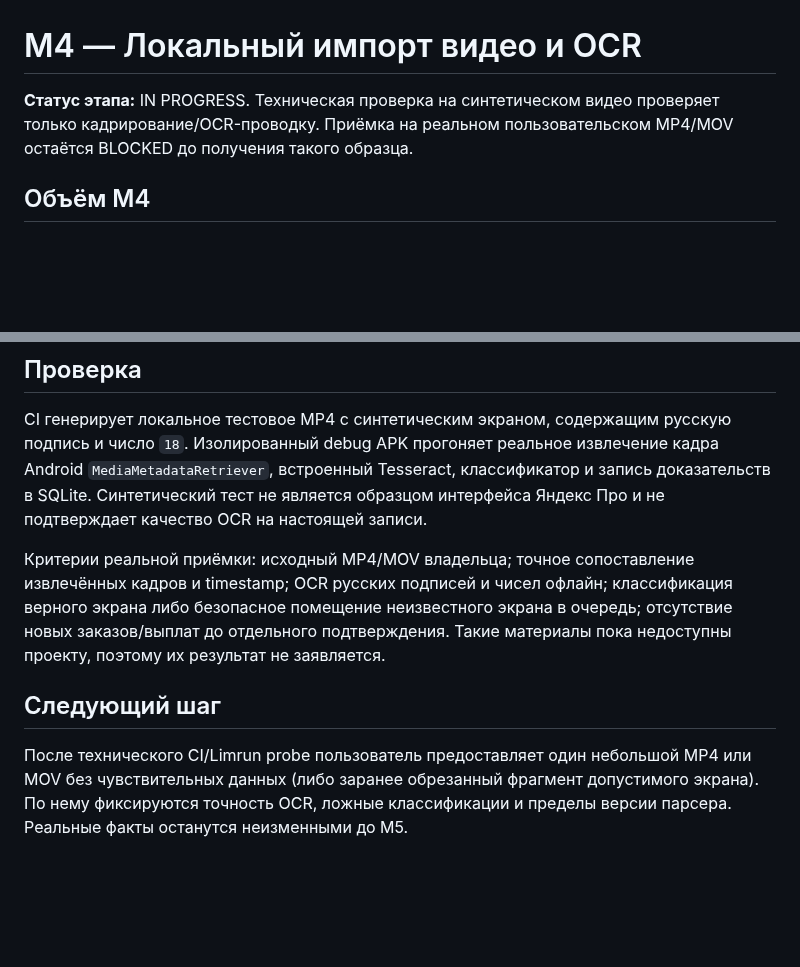
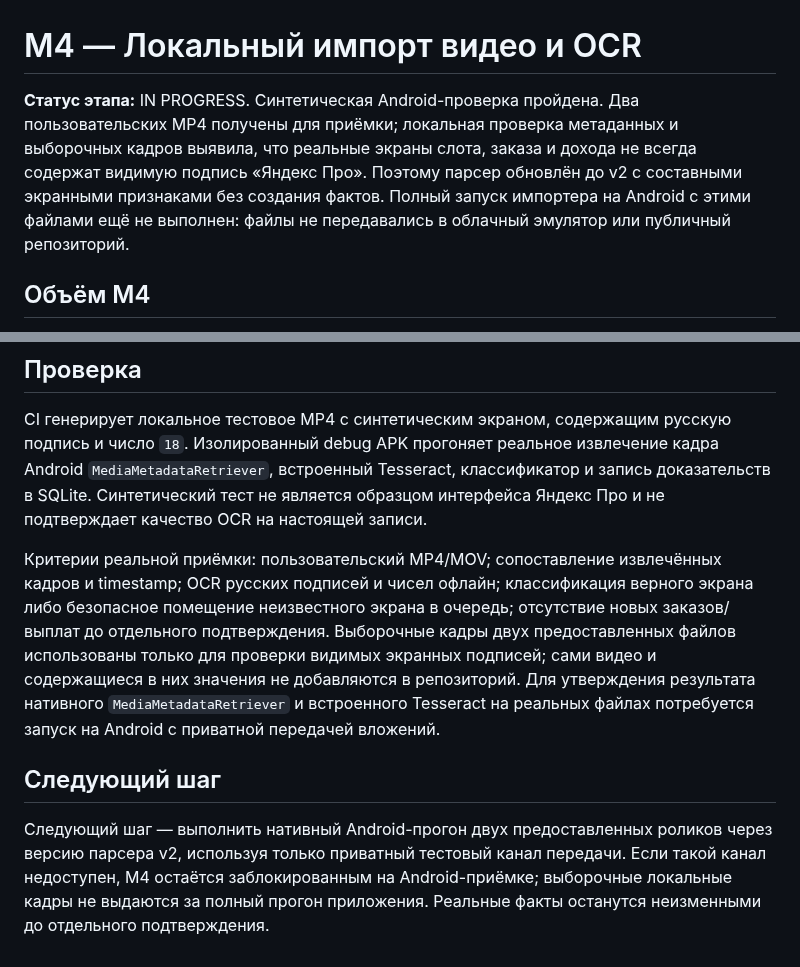
Before and after one commit to xxiamadelxx-blip/sending-couriers, a Markdown page: docs/acceptance/COURIER_FORECAST_VIDEO_IMPORT_M4_2026-10-29.md, 2 parts joined by grey strips. Rendered like a GitHub page; blank space fills up the shorter version.

```diff
--- a/docs/acceptance/COURIER_FORECAST_VIDEO_IMPORT_M4_2026-10-29.md
+++ b/docs/acceptance/COURIER_FORECAST_VIDEO_IMPORT_M4_2026-10-29.md
@@ -1,6 +1,6 @@
 # M4 — Локальный импорт видео и OCR
 
-**Статус этапа:** IN PROGRESS. Техническая проверка на синтетическом видео проверяет только кадрирование/OCR-проводку. Приёмка на реальном пользовательском MP4/MOV остаётся BLOCKED до получения такого образца.
+**Статус этапа:** IN PROGRESS. Синтетическая Android-проверка пройдена. Два пользовательских MP4 получены для приёмки; локальная проверка метаданных и выборочных кадров выявила, что реальные экраны слота, заказа и дохода не всегда содержат видимую подпись «Яндекс Про». Поэтому парсер обновлён до v2 с составными экранными признаками без создания фактов. Полный запуск импортера на Android с этими файлами ещё не выполнен: файлы не передавались в облачный эмулятор или публичный репозиторий.
 
 ## Объём M4
 
@@ -16,8 +16,8 @@
 
 CI генерирует локальное тестовое MP4 с синтетическим экраном, содержащим русскую подпись и число `18`. Изолированный debug APK прогоняет реальное извлечение кадра Android `MediaMetadataRetriever`, встроенный Tesseract, классификатор и запись доказательств в SQLite. Синтетический тест не является образцом интерфейса Яндекс Про и не подтверждает качество OCR на настоящей записи.
 
-Критерии реальной приёмки: исходный MP4/MOV владельца; точное сопоставление извлечённых кадров и timestamp; OCR русских подписей и чисел офлайн; классификация верного экрана либо безопасное помещение неизвестного экрана в очередь; отсутствие новых заказов/выплат до отдельного подтверждения. Такие материалы пока недоступны проекту, поэтому их результат не заявляется.
+Критерии реальной приёмки: пользовательский MP4/MOV; сопоставление извлечённых кадров и timestamp; OCR русских подписей и чисел офлайн; классификация верного экрана либо безопасное помещение неизвестного экрана в очередь; отсутствие новых заказов/выплат до отдельного подтверждения. Выборочные кадры двух предоставленных файлов использованы только для проверки видимых экранных подписей; сами видео и содержащиеся в них значения не добавляются в репозиторий. Для утверждения результата нативного `MediaMetadataRetriever` и встроенного Tesseract на реальных файлах потребуется запуск на Android с приватной передачей вложений.
 
 ## Следующий шаг
 
-После технического CI/Limrun probe пользователь предоставляет один небольшой MP4 или MOV без чувствительных данных (либо заранее обрезанный фрагмент допустимого экрана). По нему фиксируются точность OCR, ложные классификации и пределы версии парсера. Реальные факты останутся неизменными до M5.
+Следующий шаг — выполнить нативный Android-прогон двух предоставленных роликов через версию парсера v2, используя только приватный тестовый канал передачи. Если такой канал недоступен, M4 остаётся заблокированным на Android-приёмке; выборочные локальные кадры не выдаются за полный прогон приложения. Реальные факты останутся неизменными до отдельного подтверждения.
```
